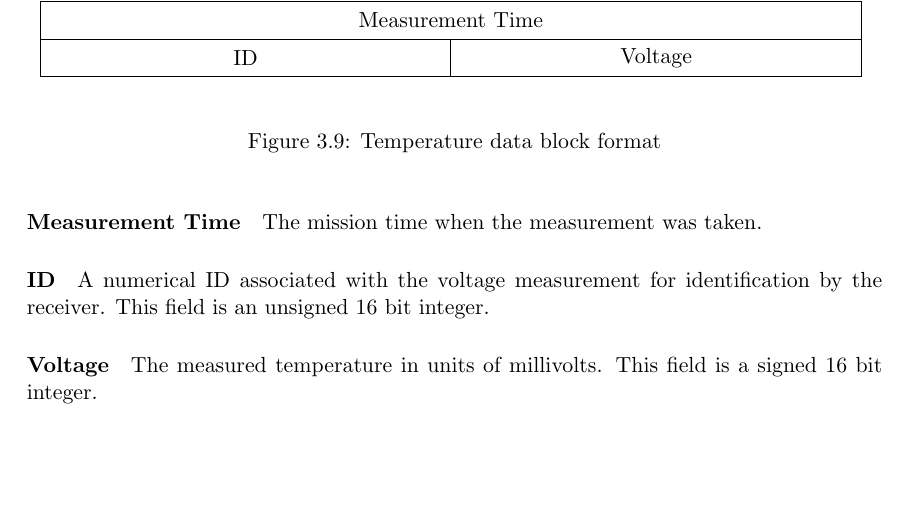
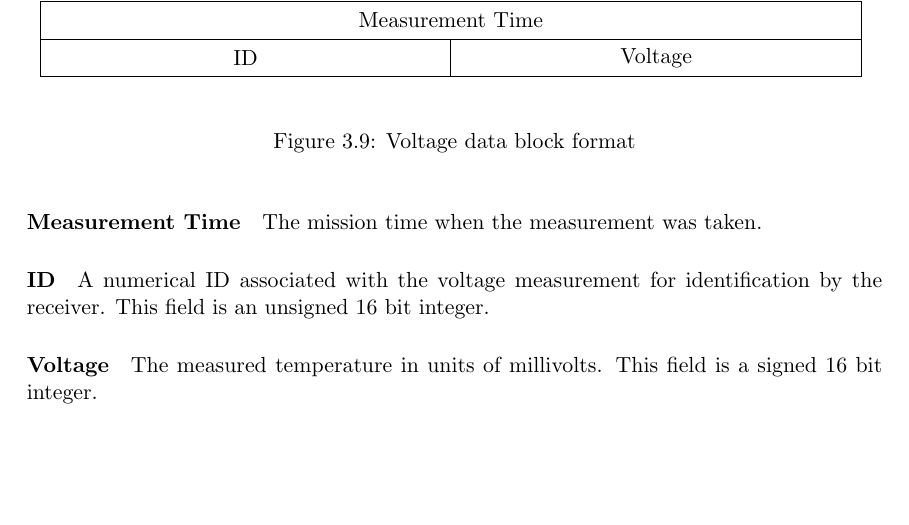
Before and after one commit to CarletonURocketry/telemetry-format, a LaTeX document (radio-packet-format/radio_packet_format.tex, which reads radio-packet-format/sections/packets/blocks/data/voltage.tex): part of page 13 of 14, cut so that both start at the same text. Compiled offline with pdfLaTeX.

Commit message:
Change copy-pasted caption to match.

```diff
--- a/radio-packet-format/sections/packets/blocks/data/voltage.tex
+++ b/radio-packet-format/sections/packets/blocks/data/voltage.tex
@@ -11,7 +11,7 @@ measured within the rocket. The format of the voltage block payload is described
         \wordbox{1}{Measurement Time} \\
         \bitbox{16}{ID} & \bitbox{16}{Voltage} \\
     \end{bytefield}
-    \caption{Temperature data block format}
+    \caption{Voltage data block format}
     \label{format:telem-voltage}
 \end{figure}
 
```
